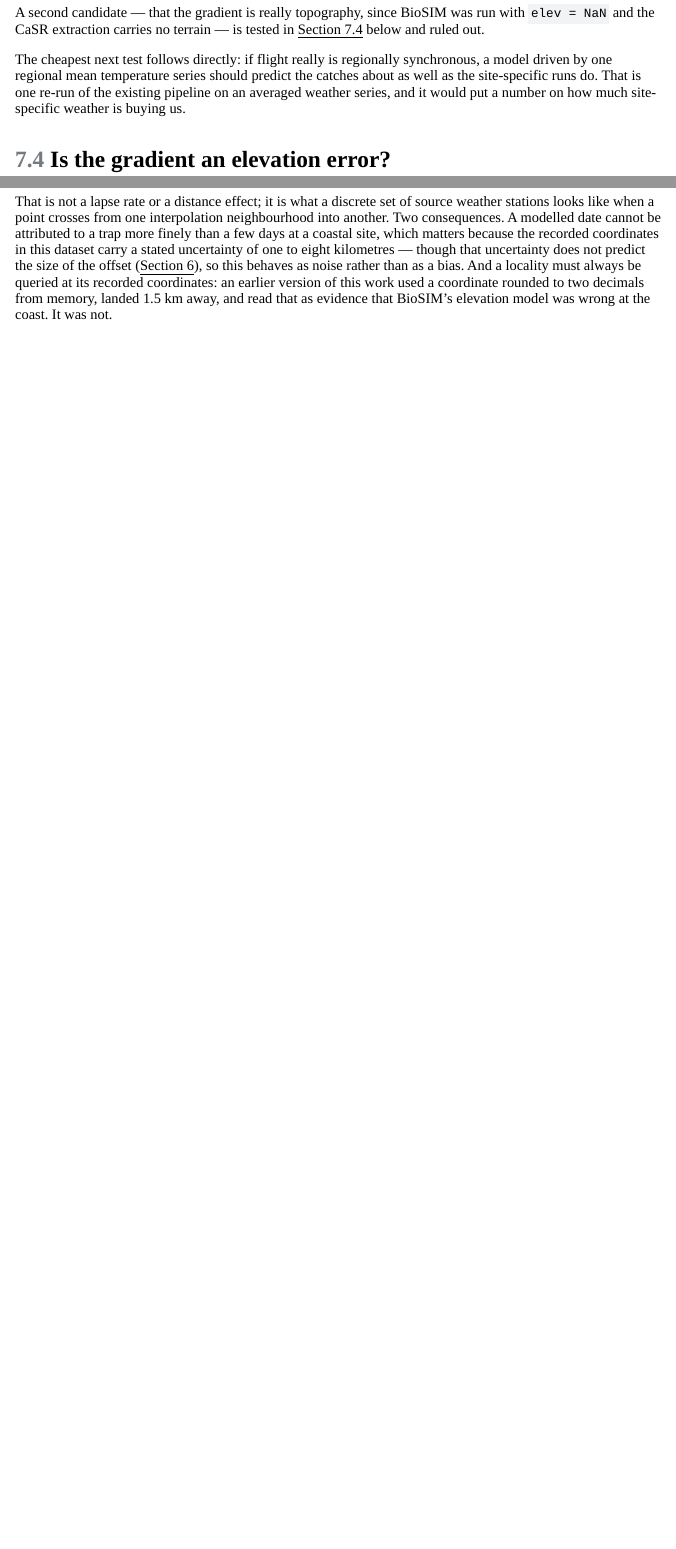
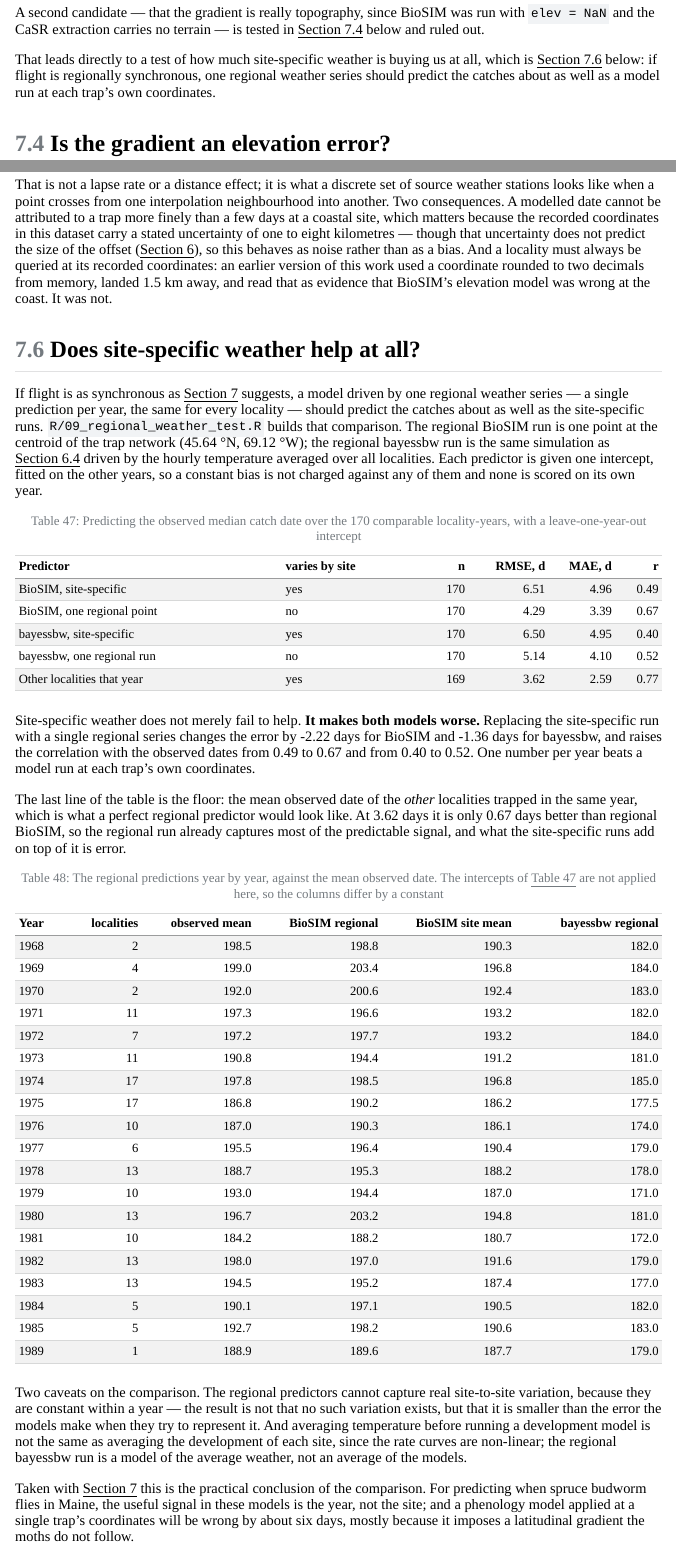
Before and after one commit to jncandau/Maine_Oct_2026, a Quarto document (analysis/analysis_log.qmd): the page in a window 1100 px wide, from 4360 px down, and a second part further down, joined at a grey line. The pictures show the output file analysis/analysis_log.html that the author committed with the source, opened offline; menus at the side of the page are left out.

Commit message:
Site-specific weather makes both models worse than one regional series
R/09_regional_weather_test.R predicts the observed median catch date over the
170 comparable locality-years from four predictors, each with a
leave-one-year-out intercept: BioSIM run at each trap, BioSIM run once at the
network centroid (45.64 N, 69.12 W), bayessbw run at each trap, and bayessbw
run once on the hourly temperature averaged over all localities.

  BioSIM, site-specific        RMSE 6.51 d  MAE 4.96  r 0.49
  BioSIM, one regional point   RMSE 4.29 d  MAE 3.39  r 0.67
  bayessbw, site-specific      RMSE 6.50 d  MAE 4.95  r 0.40
  bayessbw, one regional run   RMSE 5.14 d  MAE 4.10  r 0.52
  Other localities that year   RMSE 3.62 d  MAE 2.59  r 0.77

One number per year beats a model run at each trap's own coordinates, by
2.22 d of RMSE for BioSIM and 1.36 d for bayessbw. The last line is the
floor - the mean observed date of the other localities that year - and
regional BioSIM comes within 0.67 d of it, so the regional run already
carries most of the predictable signal and what the site-specific runs add
is error.

Caveats recorded in the log: the regional predictors are constant within a
year, so this bounds rather than denies real site variation; and averaging
temperature before running a non-linear development model is not the same as
averaging site-level model output.

````diff
--- /dev/null
+++ b/R/09_regional_weather_test.R
@@ -0,0 +1,54 @@
+# =============================================================================
+# 09_regional_weather_test.R
+# -----------------------------------------------------------------------------
+# Does site-specific weather buy anything over one regional series?
+#
+# WHY THIS TEST
+#   R/07 shows the catches carry almost no latitudinal gradient while both
+#   development models impose about four days per degree. If flight really is
+#   that synchronous across Maine, then a model driven by a single regional
+#   weather series -- one prediction per year, the same for every locality --
+#   should predict the observed catch dates about as well as the site-specific
+#   runs. If it predicts them better, the site-specific weather is not
+#   informing the models so much as misleading them.
+#
+# WHAT IS COMPARED
+#   Four predictors of the observed median catch date, each with one fitted
+#   intercept so that a constant bias is not charged against any of them:
+#     A  BioSIM flight, site-specific            (from R/03, varies by site)
+#     B  BioSIM flight, one regional point       (network centroid, by year)
+#     C  bayessbw pupation, site-specific        (from R/04)
+#     D  bayessbw pupation, one regional series  (mean hourly temperature)
+#   B and D are constant within a year, so they carry no site information at
+#   all. The intercept is fitted leave-one-year-out, so no predictor is
+#   scored on a bias estimated from the year it is predicting.
+#
+#   A fifth line gives the floor: the mean observed date of the other
+#   localities in the same year, which is what a perfect regional predictor
+#   would look like.
+#
+# INPUT   data/processed/model_vs_observed.rds, weather_hourly.rds
+# OUTPUT  data/processed/regional_weather_test.rds
+#           list(regional_biosim, regional_bayes, scores, summary)
+#
+# REQUIREMENTS  dplyr, lubridate, sbwFieldPheno (see R/04), and network access
+#               to the BioSIM Web API. No Java: the API is called directly.
+#
+# RUNTIME  a few minutes -- one dev_days() call and `n_reps` BioSIM requests
+#          per year. `reuse` keeps both.
+#
+# USAGE  source("R/09_regional_weather_test.R")   # from the project root
+# =============================================================================
+
+library(dplyr)
+library(lubridate)
+library(sbwFieldPheno)
+
+
+## ---- 1. Configuration -------------------------------------------------------
+
+out_file   <- file.path("data", "processed", "regional_weather_test.rds")
+
+## bayessbw settings, matching R/04 so the regional run differs from the
+## site-specific one only in its weather.
+colony        <- "NB"
@@ -0,0 +58,21 @@
+seed          <- 1978
+
+## BioSIM: replicate requests per year at the regional point. Run-to-run
+## variation is about a tenth of a day, so a few replicates suffice.
+n_reps       <- 5
+biosim_url   <- "http://repicea.dynu.net:80/BioSIM/BioSimWeather"
+biosim_parms <- "ApplyMortality:0*ApplyAdultMortality:0"
+
+reuse <- TRUE
+
+
+## ---- 2. Data ----------------------------------------------------------------
+
+cmp <- readRDS(file.path("data", "processed", "model_vs_observed.rds")) %>%
+  filter(comparable)
+
+weather_hourly <- readRDS(file.path("data", "processed", "weather_hourly.rds"))
+
+## The regional point: the centroid of every locality in the trap network. It
+## does not depend on which localities were sampled in a given year.
+centroid <- weather_hourly %>%
@@ -0,0 +91,18 @@
+regional_weather <- function(yr) {
+  weather_hourly %>%
+    filter(Year == yr) %>%
+    select(Weather) %>%
+    tidyr::unnest(Weather) %>%
+    mutate(Date = as.Date(datetime_est), Hour = hour(datetime_est)) %>%
+    filter(month(Date) %in% window_months) %>%
+    group_by(Date, Hour) %>%
+    summarise(Temp = mean(Temp), .groups = "drop") %>%
+    arrange(Date, Hour)
+}
+
+
+## ---- 4. bayessbw on the regional series -------------------------------------
+
+median_population <- function(m) apply(apply(m, 2, sort), 1, median)
+
+if (reuse && file.exists(out_file)) {
@@ -0,0 +114,2 @@
+if (!is.null(previous)) {
+  regional_bayes <- previous$regional_bayes
@@ -0,0 +120,2 @@
+    wx <- regional_weather(yr)
+    m  <- dev_days(weather = wx, sbwcolony = colony, period = "hour",
@@ -0,0 +125,28 @@
+                   bayes_regional_p50 = stats::median(median_population(m)))
+  }))
+}
+
+
+## ---- 5. BioSIM at the regional point ----------------------------------------
+
+curve_p50 <- function(doy, value) {
+  keep <- value > 0
+  if (!any(keep)) return(NA_real_)
+  cum <- cumsum(value[keep]) / sum(value[keep])
+  stats::approx(c(0, cum), c(min(doy[keep]) - 1, doy[keep]),
+                xout = 0.5, ties = "ordered")$y
+}
+
+biosim_flight_p50 <- function(lat, lon, year) {
+  u <- sprintf(paste0("%s?lat=%f&long=%f&elev=NaN&from=%d&to=%d",
+                      "&model=Spruce_Budworm_Biology&Parameters=%s"),
+               biosim_url, lat, lon, year, year, biosim_parms)
+  x <- try(utils::read.csv(url(u), skip = 1), silent = TRUE)
+  if (inherits(x, "try-error")) return(NA_real_)
+  doy <- as.integer(format(as.Date(sprintf("%d-%02d-%02d", x$Year, x$Month, x$Day)),
+                           "%j"))
+  curve_p50(doy, x$MaleFlight + x$FemaleFlight)
+}
+
+if (!is.null(previous)) {
+  regional_biosim <- previous$regional_biosim
@@ -0,0 +156,93 @@
+                   function(i) biosim_flight_p50(centroid$Latitude,
+                                                 centroid$Longitude, yr),
+                   numeric(1))
+    tibble::tibble(Year = yr, n_reps = sum(!is.na(reps)),
+                   biosim_regional_p50 = mean(reps, na.rm = TRUE))
+  }))
+}
+
+
+## ---- 6. Score the predictors ------------------------------------------------
+## Each predictor gets one intercept, fitted on the other years. The predictor
+## itself is never refitted -- only its constant offset.
+
+d <- cmp %>%
+  select(Location, Year, Latitude, obs_p50,
+         biosim_site = sim_p50, bayes_site = bayes_pupation_p50) %>%
+  left_join(regional_biosim, by = "Year") %>%
+  left_join(regional_bayes,  by = "Year") %>%
+  rename(biosim_regional = biosim_regional_p50,
+         bayes_regional  = bayes_regional_p50)
+
+## The floor: the mean observed date of the OTHER localities in the same year.
+d <- d %>%
+  group_by(Year) %>%
+  mutate(peers = (sum(obs_p50) - obs_p50) / (n() - 1)) %>%
+  ungroup()
+
+predictors <- c(`BioSIM, site-specific`      = "biosim_site",
+                `BioSIM, one regional point` = "biosim_regional",
+                `bayessbw, site-specific`    = "bayes_site",
+                `bayessbw, one regional run` = "bayes_regional",
+                `Other localities that year` = "peers")
+
+loyo_pred <- function(v) {
+  out <- rep(NA_real_, nrow(d))
+  for (y in unique(d$Year)) {
+    te <- d$Year == y
+    tr <- !te & !is.na(v)
+    if (!any(tr) || all(is.na(v[te]))) next
+    out[te] <- v[te] + mean(d$obs_p50[tr] - v[tr])   # intercept from other years
+  }
+  out
+}
+
+scores <- bind_rows(lapply(names(predictors), function(nm) {
+  v <- d[[predictors[[nm]]]]
+  p <- loyo_pred(v)
+  ok <- !is.na(p)
+  tibble::tibble(
+    predictor      = nm,
+    varies_by_site = predictors[[nm]] %in% c("biosim_site", "bayes_site", "peers"),
+    n              = sum(ok),
+    rmse           = sqrt(mean((d$obs_p50[ok] - p[ok])^2)),
+    mae            = mean(abs(d$obs_p50[ok] - p[ok])),
+    r              = if (sd(v[ok]) > 0) cor(v[ok], d$obs_p50[ok]) else NA_real_
+  )
+}))
+
+
+## ---- 7. Write and report ----------------------------------------------------
+
+summary_list <- list(
+  n_rows     = nrow(d),
+  n_years    = length(years),
+  centroid   = centroid,
+  scores     = scores,
+  ## Change in RMSE when the site-specific run is replaced by the regional
+  ## one. Negative means the regional series predicts the catches better.
+  rmse_change  = scores$rmse[scores$predictor == "BioSIM, one regional point"] -
+                 scores$rmse[scores$predictor == "BioSIM, site-specific"],
+  bayes_change = scores$rmse[scores$predictor == "bayessbw, one regional run"] -
+                 scores$rmse[scores$predictor == "bayessbw, site-specific"]
+)
+
+dir.create(file.path("data", "processed"), showWarnings = FALSE, recursive = TRUE)
+saveRDS(list(regional_biosim = regional_biosim, regional_bayes = regional_bayes,
+             rows = d, scores = scores, summary = summary_list),
+        out_file)
+
+message(sprintf(
+  paste0("Regional against site-specific weather, %d locality-years, %d years.\n",
+         "  regional point: %.2f N, %.2f W\n%s\n",
+         "  replacing the site-specific run with the regional one changes RMSE by\n",
+         "    %+.2f d (BioSIM) and %+.2f d (bayessbw); negative means the single\n",
+         "    regional series predicts the catches BETTER than site-specific weather.\n",
+         "  written to %s"),
+  nrow(d), length(years), centroid$Latitude, abs(centroid$Longitude),
+  paste(sprintf("    %-28s RMSE %5.2f d | MAE %5.2f d | r %s",
+                scores$predictor, scores$rmse, scores$mae,
+                ifelse(is.na(scores$r), "  --", sprintf("%.2f", scores$r))),
+        collapse = "\n"),
+  summary_list$rmse_change, summary_list$bayes_change, out_file
+))
--- a/analysis/analysis_log.qmd
+++ b/analysis/analysis_log.qmd
@@ -1654,11 +1654,10 @@ A second candidate — that the gradient is really topography, since BioSIM was
 run with `elev = NaN` and the CaSR extraction carries no terrain — is tested
 in @sec-elev below and ruled out.
 
-The cheapest next test follows directly: if flight really is regionally
-synchronous, a model driven by one regional mean temperature series should
-predict the catches about as well as the site-specific runs do. That is one
-re-run of the existing pipeline on an averaged weather series, and it would
-put a number on how much site-specific weather is buying us.
+That leads directly to a test of how much site-specific weather is buying us
+at all, which is @sec-regional below: if flight is regionally synchronous, one
+regional weather series should predict the catches about as well as a model
+run at each trap's own coordinates.
 
 ## Is the gradient an elevation error? {#sec-elev}
 
@@ -1752,3 +1751,83 @@ than as a bias. And a locality must always be queried at its recorded
 coordinates: an earlier version of this work used a coordinate rounded to two
 decimals from memory, landed 1.5 km away, and read that as evidence that
 BioSIM's elevation model was wrong at the coast. It was not.
+
+## Does site-specific weather help at all? {#sec-regional}
+
+```{r}
+#| label: regional-data
+regional <- readRDS(file.path("data", "processed", "regional_weather_test.rds"))
+reg_scores <- regional$scores
+reg_rows   <- regional$rows
+reg_sum    <- regional$summary
+```
+
+If flight is as synchronous as @sec-sync suggests, a model driven by one
+regional weather series — a single prediction per year, the same for every
+locality — should predict the catches about as well as the site-specific runs.
+`R/09_regional_weather_test.R` builds that comparison. The regional BioSIM run
+is one point at the centroid of the trap network
+(`r sprintf("%.2f", reg_sum$centroid$Latitude)` °N,
+`r sprintf("%.2f", abs(reg_sum$centroid$Longitude))` °W); the regional
+bayessbw run is the same simulation as @sec-lag driven by the hourly
+temperature averaged over all localities. Each predictor is given one
+intercept, fitted on the other years, so a constant bias is not charged
+against any of them and none is scored on its own year.
+
+```{r}
+#| label: tbl-regional
+#| tbl-cap: "Predicting the observed median catch date over the 170 comparable locality-years, with a leave-one-year-out intercept"
+reg_scores |>
+  transmute(Predictor = predictor,
+            `varies by site` = ifelse(varies_by_site, "yes", "no"),
+            n,
+            `RMSE, d` = round(rmse, 2),
+            `MAE, d` = round(mae, 2),
+            `r` = round(r, 2)) |>
+  kable(align = c("l", "l", "r", "r", "r", "r"))
+```
+
+Site-specific weather does not merely fail to help. **It makes both models
+worse.** Replacing the site-specific run with a single regional series changes
+the error by `r sprintf("%+.2f", reg_sum$rmse_change)` days for BioSIM and
+`r sprintf("%+.2f", reg_sum$bayes_change)` days for bayessbw, and raises the
+correlation with the observed dates from 0.49 to 0.67 and from 0.40 to 0.52.
+One number per year beats a model run at each trap's own coordinates.
+
+The last line of the table is the floor: the mean observed date of the *other*
+localities trapped in the same year, which is what a perfect regional
+predictor would look like. At `r sprintf("%.2f", reg_scores$rmse[nrow(reg_scores)])`
+days it is only
+`r sprintf("%.2f", reg_scores$rmse[2] - reg_scores$rmse[nrow(reg_scores)])`
+days better than regional BioSIM, so the regional run already captures most
+of the predictable signal, and what the site-specific runs add on top of it is
+error.
+
+```{r}
+#| label: tbl-regional-years
+#| tbl-cap: "The regional predictions year by year, against the mean observed date. The intercepts of @tbl-regional are not applied here, so the columns differ by a constant"
+reg_rows |>
+  group_by(Year) |>
+  summarise(localities = n(),
+            `observed mean` = round(mean(obs_p50), 1),
+            `BioSIM regional` = round(first(biosim_regional), 1),
+            `BioSIM site mean` = round(mean(biosim_site), 1),
+            `bayessbw regional` = round(first(bayes_regional), 1),
+            .groups = "drop") |>
+  mutate(Year = as.character(Year)) |>
+  kable(align = c("l", "r", "r", "r", "r", "r"))
+```
+
+Two caveats on the comparison. The regional predictors cannot capture real
+site-to-site variation, because they are constant within a year — the result
+is not that no such variation exists, but that it is smaller than the error
+the models make when they try to represent it. And averaging temperature
+before running a development model is not the same as averaging the
+development of each site, since the rate curves are non-linear; the regional
+bayessbw run is a model of the average weather, not an average of the models.
+
+Taken with @sec-sync this is the practical conclusion of the comparison. For
+predicting when spruce budworm flies in Maine, the useful signal in these
+models is the year, not the site; and a phenology model applied at a single
+trap's coordinates will be wrong by about six days, mostly because it imposes
+a latitudinal gradient the moths do not follow.
````
Also changed, not shown: analysis/analysis_log.html, R/09_regional_weather_test.R (30 more changed lines).
